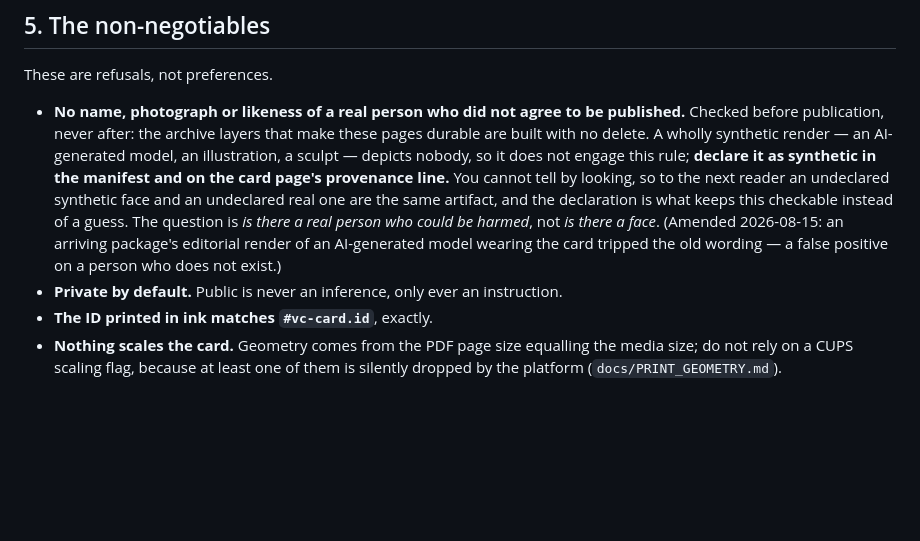
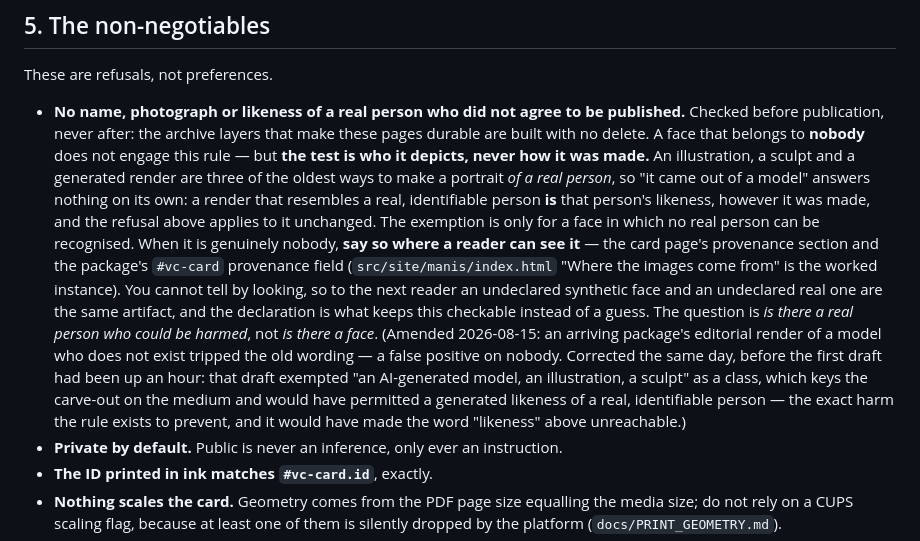
Before and after one commit to mrdirno/vibe-cards, a Markdown page: docs/INTEGRATING.md, the part around the change. Rendered like a GitHub page; blank space fills up the shorter version.

```diff
--- a/docs/INTEGRATING.md
+++ b/docs/INTEGRATING.md
@@ -208,15 +208,25 @@ These are refusals, not preferences.
 
 - **No name, photograph or likeness of a real person who did not agree to be published.**
   Checked before publication, never after: the archive layers that make these pages durable
-  are built with no delete. A wholly synthetic render — an AI-generated model, an
-  illustration, a sculpt — depicts nobody, so it does not engage this rule; **declare it as
-  synthetic in the manifest and on the card page's provenance line.** You cannot tell by
-  looking, so to the next reader an undeclared synthetic face and an undeclared real one are
-  the same artifact, and the declaration is what keeps this checkable instead of a guess.
-  The question is *is there a real person who could be harmed*, not *is there a face*.
-  (Amended 2026-08-15: an arriving package's editorial render of an AI-generated model
-  wearing the card tripped the old wording — a false positive on a person who does not
-  exist.)
+  are built with no delete. A face that belongs to **nobody** does not engage this rule —
+  but **the test is who it depicts, never how it was made.** An illustration, a sculpt and a
+  generated render are three of the oldest ways to make a portrait *of a real person*, so
+  "it came out of a model" answers nothing on its own: a render that resembles a real,
+  identifiable person **is** that person's likeness, however it was made, and the refusal
+  above applies to it unchanged. The exemption is only for a face in which no real person
+  can be recognised. When it is genuinely nobody, **say so where a reader can see it** — the
+  card page's provenance section and the package's `#vc-card` provenance field
+  (`src/site/manis/index.html` "Where the images come from" is the worked instance). You
+  cannot tell by looking, so to the next reader an undeclared synthetic face and an
+  undeclared real one are the same artifact, and the declaration is what keeps this
+  checkable instead of a guess. The question is *is there a real person who could be
+  harmed*, not *is there a face*.
+  (Amended 2026-08-15: an arriving package's editorial render of a model who does not exist
+  tripped the old wording — a false positive on nobody. Corrected the same day, before the
+  first draft had been up an hour: that draft exempted "an AI-generated model, an
+  illustration, a sculpt" as a class, which keys the carve-out on the medium and would have
+  permitted a generated likeness of a real, identifiable person — the exact harm the rule
+  exists to prevent, and it would have made the word "likeness" above unreachable.)
 - **Private by default.** Public is never an inference, only ever an instruction.
 - **The ID printed in ink matches `#vc-card.id`**, exactly.
 - **Nothing scales the card.** Geometry comes from the PDF page size equalling the media
```
Also changed, not shown: CLAUDE.md (+53 -6 lines), docs/CARDS.md (+10 -6 lines).
